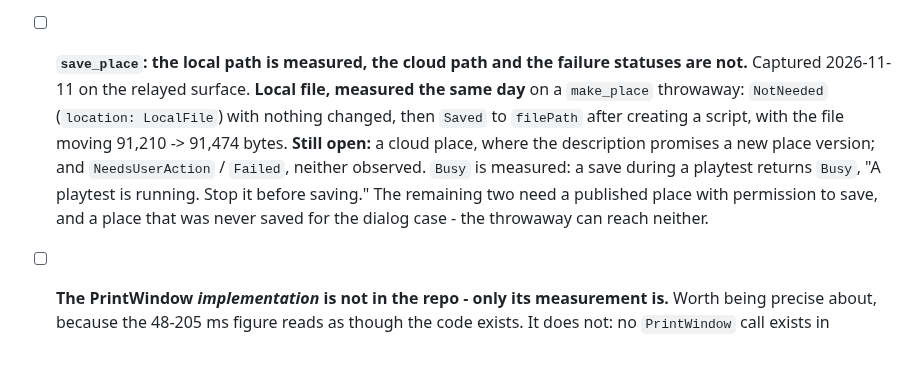
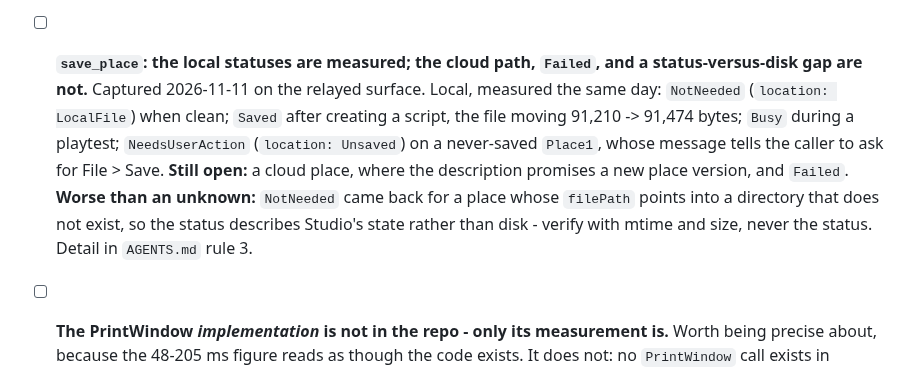
Before and after one commit to bdidk235/RobloxStudioMCP, a Markdown page: TODO.md, the part around the change. GitHub-like rendering.

```diff
--- a/TODO.md
+++ b/TODO.md
@@ -150,7 +150,7 @@
 
 - [ ] **Open Cloud release: one claim still unmeasured.** The 2026-11-04 announcement (DevForum topic 4975849) added `open_cloud_invoke`, a per-game MCP permission page, and three skills; the tool surface is in `contract/upstream_live_dump.json`. **Two of the three claims closed 2026-11-08** on place 115059942886966 with a Studio the agent launched: (1) the missing-scope error is the pre-flight `Could not acquire an Open Cloud access token: Scope 'X'…` string when `scopes` is passed, and a `403 INSUFFICIENT_SCOPE` when it is omitted; (2) `files` uploads behave as described — the gates fire extension-then-directory, and a real upload of `happy.png` from the approved directory returned asset `88700585882443` (`Approved`, `Active`), read back independently through the API-key path. Details in `docs/EVIDENCE.md`, *Upstream surface drifted 28 → 35*. **Still open:** the announced "each place gets a new Studio ID when you switch places". It would make the per-instance id rules in `rsx-targeting` incomplete, and it needs two places and a switch *inside one Studio*. Two launches of the same place gave different ids (`b9d0dbfb` → `22f54ada`), which re-confirms ids are not durable but does not test a switch.
 
-- [ ] **`save_place`: the local path is measured, the cloud path and the failure statuses are not.** Captured 2026-11-11 on the relayed surface. **Local file, measured the same day** on a `make_place` throwaway: `NotNeeded` (`location: LocalFile`) with nothing changed, then `Saved` to `filePath` after creating a script, with the file moving 91,210 -> 91,474 bytes. **Still open:** a cloud place, where the description promises a new place version; and `NeedsUserAction` / `Failed`, neither observed. `Busy` is measured: a save during a playtest returns `Busy`, "A playtest is running. Stop it before saving." The remaining two need a published place with permission to save, and a place that was never saved for the dialog case - the throwaway can reach neither.
+- [ ] **`save_place`: the local statuses are measured; the cloud path, `Failed`, and a status-versus-disk gap are not.** Captured 2026-11-11 on the relayed surface. Local, measured the same day: `NotNeeded` (`location: LocalFile`) when clean; `Saved` after creating a script, the file moving 91,210 -> 91,474 bytes; `Busy` during a playtest; `NeedsUserAction` (`location: Unsaved`) on a never-saved `Place1`, whose message tells the caller to ask for File > Save. **Still open:** a cloud place, where the description promises a new place version, and `Failed`. **Worse than an unknown:** `NotNeeded` came back for a place whose `filePath` points into a directory that does not exist, so the status describes Studio's state rather than disk - verify with mtime and size, never the status. Detail in `AGENTS.md` rule 3.
 
 - [ ] **The PrintWindow *implementation* is not in the repo - only its measurement is.** Worth being precise about, because the 48-205 ms figure reads as though the code exists. It does not: no `PrintWindow` call exists in `python/src`. The chain up to the PID is built (`logid.resolve`), but the window tail is not written, so shipping it is new code, not wiring.
 
```
Also changed, not shown: AGENTS.md (+13 -14 lines).
